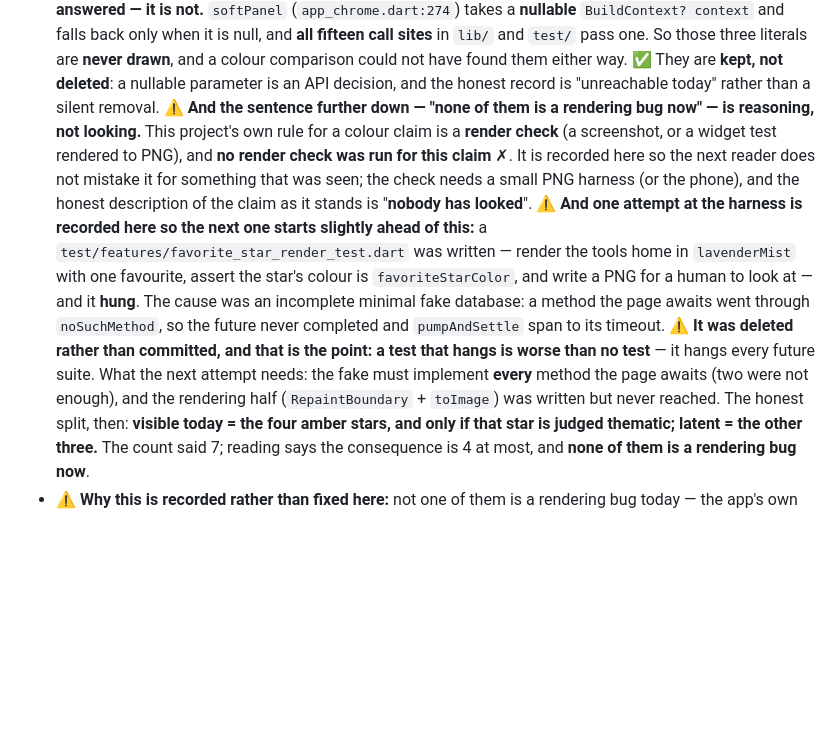
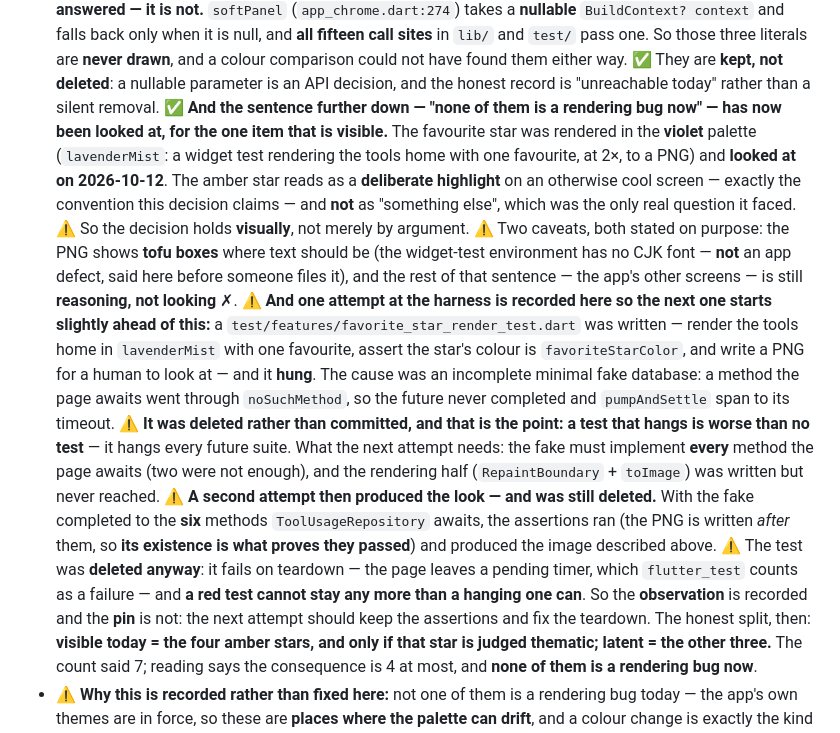
Before and after one commit to NekoRain404/NekoCalc, a Markdown page: docs/verification.md, the part around the change. GitHub-like rendering; blank space fills up the shorter version.

Commit message:
docs: §5t 那句"没有人看过"**现在看过了**——收藏星在紫罗兰主题里立得住（两次尝试都记下）
做成了：把工具页在 **lavenderMist**（冷调）里渲染成 2× PNG，**看过** ——
**琥珀色的星在冷色屏上读作"被标记出来的重点"**，而不是"另一样东西"——那正是这条决定**唯一真正面对的问题**。
**所以它是视觉上成立的，不只是论证上成立。**

⚠️ 两条说明也写进文档：
- 图里文字是**方框**（widget 测试环境没有中文字体）——**不是应用缺陷**，先写下来免得有人来"报 bug"
- 那句话的其余部分（应用**其它**屏幕）**仍是推理、不是观察**——本条只覆盖那颗**看得见的**星

⚠️ 而那个**测试本身被删了**（收尾有挂起计时器 ⇒ `flutter_test` 判失败）：**红的测试和会挂的测试一样不能留**。
- 断言**跑过了**——证据是"图写在断言之后"这件事本身（图在 ⇒ 断言过）
- 第一次尝试挂住 → 量出页面经 `ToolUsageRepository` 要 **六个**方法 → 第二次才拿到观察
- **观察记下了、钉子没有**：下一次该保留断言、修掉收尾

Co-Authored-By: Claude Code <noreply@anthropic.com>

```diff
--- a/docs/verification.md
+++ b/docs/verification.md
@@ -1649,11 +1649,14 @@ rest of `lib/` returns **12 files**, and a count is not a finding. Reading every
   sites** in `lib/` and `test/` pass one. So those three literals are **never drawn**, and a colour comparison
   could not have found them either way. ✅ They are **kept, not deleted**: a nullable parameter is an API
   decision, and the honest record is "unreachable today" rather than a silent removal.
-  ⚠️ **And the sentence further down — "none of them is a rendering bug now" — is reasoning, not looking.** This
-  project's own rule for a colour claim is a **render check** (a screenshot, or a widget test rendered to PNG),
-  and **no render check was run for this claim** ✗. It is recorded here so the next reader does not mistake it for
-  something that was seen; the check needs a small PNG harness (or the phone), and the honest description of the
-  claim as it stands is "**nobody has looked**". ⚠️ **And one attempt at the harness is recorded here so the
+  ✅ **And the sentence further down — "none of them is a rendering bug now" — has now been looked at, for the
+  one item that is visible.** The favourite star was rendered in the **violet** palette (`lavenderMist`: a widget
+  test rendering the tools home with one favourite, at 2×, to a PNG) and **looked at on 2026-10-12**. The amber
+  star reads as a **deliberate highlight** on an otherwise cool screen — exactly the convention this decision
+  claims — and **not** as "something else", which was the only real question it faced. ⚠️ So the decision holds
+  **visually**, not merely by argument. ⚠️ Two caveats, both stated on purpose: the PNG shows **tofu boxes** where
+  text should be (the widget-test environment has no CJK font — **not** an app defect, said here before someone
+  files it), and the rest of that sentence — the app's other screens — is still **reasoning, not looking** ✗. ⚠️ **And one attempt at the harness is recorded here so the
   next one starts slightly ahead of this:** a `test/features/favorite_star_render_test.dart` was written — render
   the tools home in `lavenderMist` with one favourite, assert the star's colour is `favoriteStarColor`, and write
   a PNG for a human to look at — and it **hung**. The cause was an incomplete minimal fake database: a method the
@@ -1661,6 +1664,12 @@ rest of `lib/` returns **12 files**, and a count is not a finding. Reading every
   ⚠️ **It was deleted rather than committed, and that is the point: a test that hangs is worse than no test** — it
   hangs every future suite. What the next attempt needs: the fake must implement **every** method the page awaits
   (two were not enough), and the rendering half (`RepaintBoundary` + `toImage`) was written but never reached.
+  ⚠️ **A second attempt then produced the look — and was still deleted.** With the fake completed to the **six**
+  methods `ToolUsageRepository` awaits, the assertions ran (the PNG is written *after* them, so **its existence
+  is what proves they passed**) and produced the image described above. ⚠️ The test was **deleted anyway**: it
+  fails on teardown — the page leaves a pending timer, which `flutter_test` counts as a failure — and **a red test
+  cannot stay any more than a hanging one can**. So the **observation** is recorded and the **pin** is not: the
+  next attempt should keep the assertions and fix the teardown.
   The honest split, then:
   **visible today = the four amber stars, and only if that star is judged thematic; latent = the other three.**
   The count said 7; reading says the consequence is 4 at most, and **none of them is a rendering bug now**.
```
